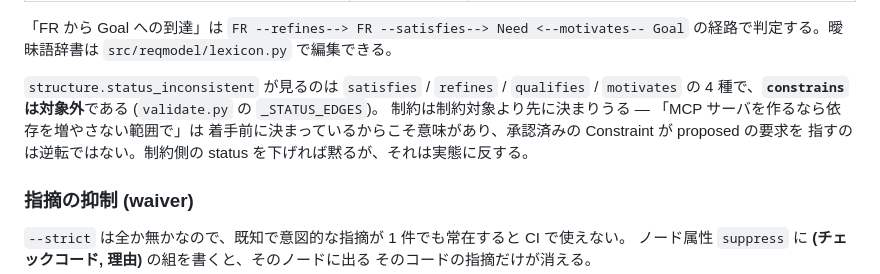
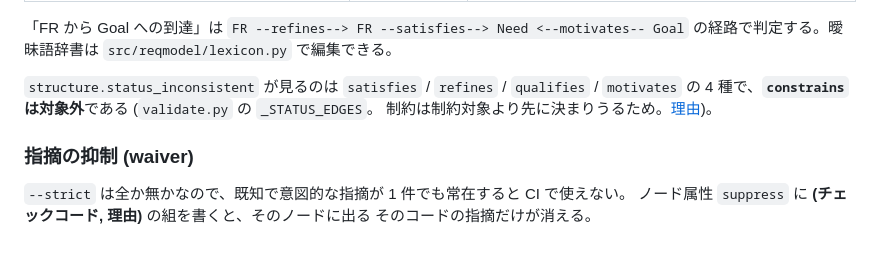
Before and after one commit to tosi29/requirement-model, a Markdown page: README.md, the part around one of its changes. Drawn GitHub-style; blank space fills up the shorter version.

```diff
--- a/README.md
+++ b/README.md
@@ -203,10 +203,8 @@ FR / QR には `acceptance_criteria: list[str]` が加わる。
 の経路で判定する。曖昧語辞書は `src/reqmodel/lexicon.py` で編集できる。
 
 `structure.status_inconsistent` が見るのは `satisfies` / `refines` / `qualifies` /
-`motivates` の 4 種で、**`constrains` は対象外**である (`validate.py` の `_STATUS_EDGES`)。
-制約は制約対象より先に決まりうる — 「MCP サーバを作るなら依存を増やさない範囲で」は
-着手前に決まっているからこそ意味があり、承認済みの Constraint が proposed の要求を
-指すのは逆転ではない。制約側の status を下げれば黙るが、それは実態に反する。
+`motivates` の 4 種で、**`constrains` は対象外**である (`validate.py` の `_STATUS_EDGES`。
+制約は制約対象より先に決まりうるため。[理由](docs/design/model.md#constrains-を-structurestatus_inconsistent-の対象から外した))。
 
 ### 指摘の抑制 (waiver)
 
```
Also changed, not shown: other parts of README.md (+14 -18 lines), docs/design/model.md (added, +41 -0 lines).
